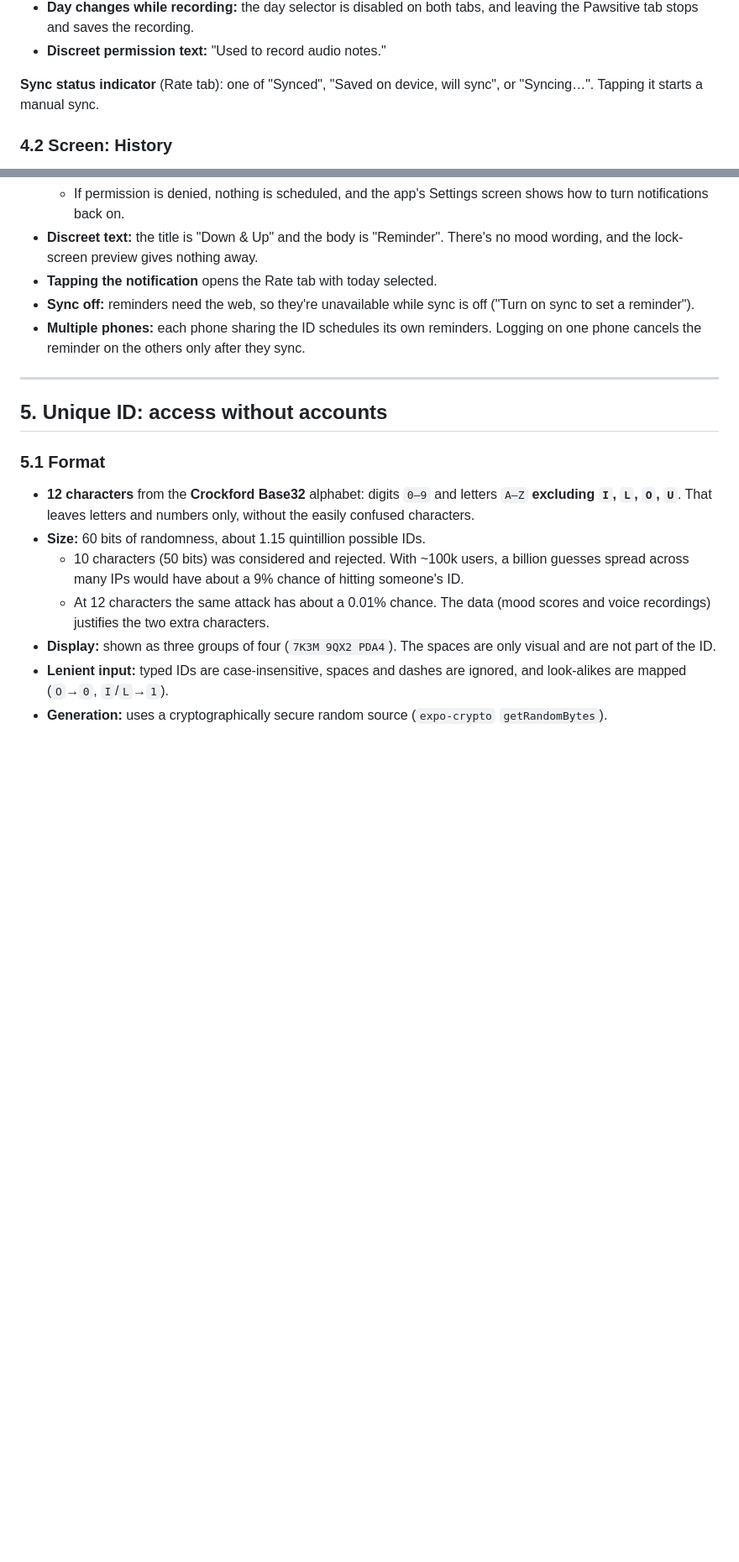
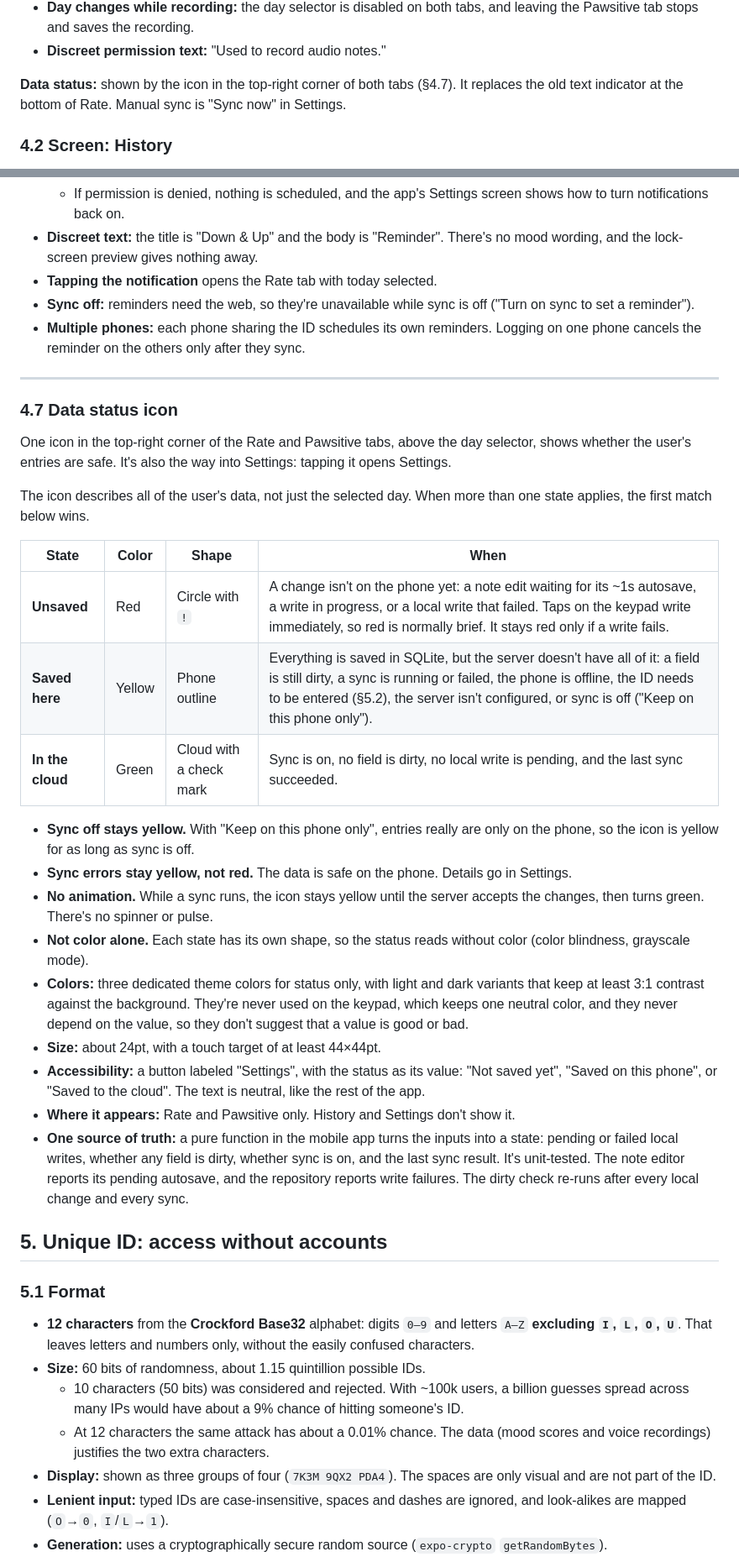
Before and after one commit to mkeung/down-and-up, a Markdown page: PLAN.md, 2 parts joined by grey strips. Shown at 84% size. GitHub-like rendering; blank space fills up the shorter version.

```diff
--- a/PLAN.md
+++ b/PLAN.md
@@ -209,7 +209,7 @@ Not in the first release. When it ships, a recording shows on Pawsitive as `[
 - **Day changes while recording:** the day selector is disabled on both tabs, and leaving the Pawsitive tab stops and saves the recording.
 - **Discreet permission text:** "Used to record audio notes."
 
-**Sync status indicator** (Rate tab): one of "Synced", "Saved on device, will sync", or "Syncing…". Tapping it starts a manual sync.
+**Data status:** shown by the icon in the top-right corner of both tabs (§4.7). It replaces the old text indicator at the bottom of Rate. Manual sync is "Sync now" in Settings.
 
 ### 4.2 Screen: History
 
@@ -323,6 +323,28 @@ Implemented once in `packages/shared` and used by both the History tab and the w
 - **Multiple phones:** each phone sharing the ID schedules its own reminders. Logging on one phone cancels the reminder on the others only after they sync.
 
 ---
+
+### 4.7 Data status icon
+
+One icon in the top-right corner of the Rate and Pawsitive tabs, above the day selector, shows whether the user's entries are safe. It's also the way into Settings: tapping it opens Settings.
+
+The icon describes all of the user's data, not just the selected day. When more than one state applies, the first match below wins.
+
+| State            | Color  | Shape                   | When                                                                                                                                                                                                                                                         |
+| ---------------- | ------ | ----------------------- | ------------------------------------------------------------------------------------------------------------------------------------------------------------------------------------------------------------------------------------------------------------ |
+| **Unsaved**      | Red    | Circle with `!`         | A change isn't on the phone yet: a note edit waiting for its ~1s autosave, a write in progress, or a local write that failed. Taps on the keypad write immediately, so red is normally brief. It stays red only if a write fails.                            |
+| **Saved here**   | Yellow | Phone outline           | Everything is saved in SQLite, but the server doesn't have all of it: a field is still dirty, a sync is running or failed, the phone is offline, the ID needs to be entered (§5.2), the server isn't configured, or sync is off ("Keep on this phone only"). |
+| **In the cloud** | Green  | Cloud with a check mark | Sync is on, no field is dirty, no local write is pending, and the last sync succeeded.                                                                                                                                                                       |
+
+- **Sync off stays yellow.** With "Keep on this phone only", entries really are only on the phone, so the icon is yellow for as long as sync is off.
+- **Sync errors stay yellow, not red.** The data is safe on the phone. Details go in Settings.
+- **No animation.** While a sync runs, the icon stays yellow until the server accepts the changes, then turns green. There's no spinner or pulse.
+- **Not color alone.** Each state has its own shape, so the status reads without color (color blindness, grayscale mode).
+- **Colors:** three dedicated theme colors for status only, with light and dark variants that keep at least 3:1 contrast against the background. They're never used on the keypad, which keeps one neutral color, and they never depend on the value, so they don't suggest that a value is good or bad.
+- **Size:** about 24pt, with a touch target of at least 44×44pt.
+- **Accessibility:** a button labeled "Settings", with the status as its value: "Not saved yet", "Saved on this phone", or "Saved to the cloud". The text is neutral, like the rest of the app.
+- **Where it appears:** Rate and Pawsitive only. History and Settings don't show it.
+- **One source of truth:** a pure function in the mobile app turns the inputs into a state: pending or failed local writes, whether any field is dirty, whether sync is on, and the last sync result. It's unit-tested. The note editor reports its pending autosave, and the repository reports write failures. The dirty check re-runs after every local change and every sync.
 
 ## 5. Unique ID: access without accounts
 
```
Also changed, not shown: other parts of PLAN.md (+9 -5 lines).
